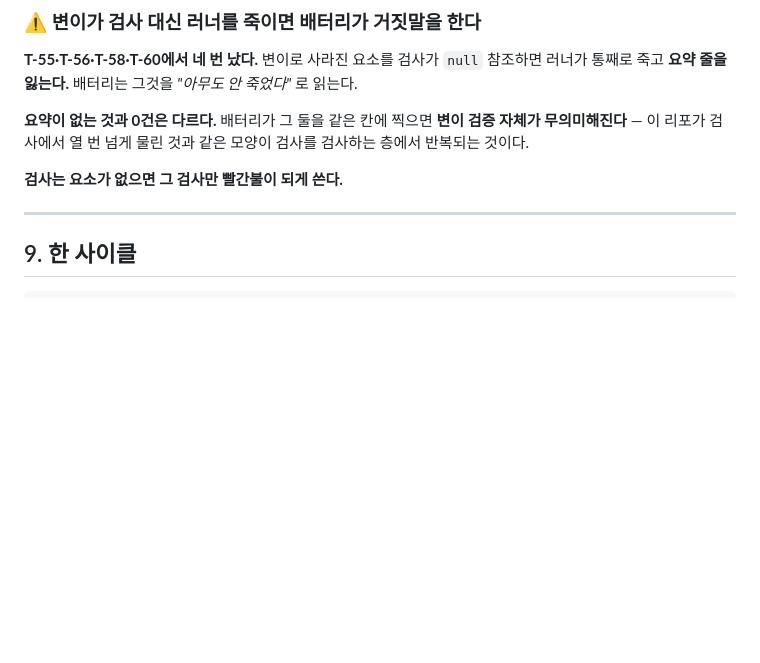
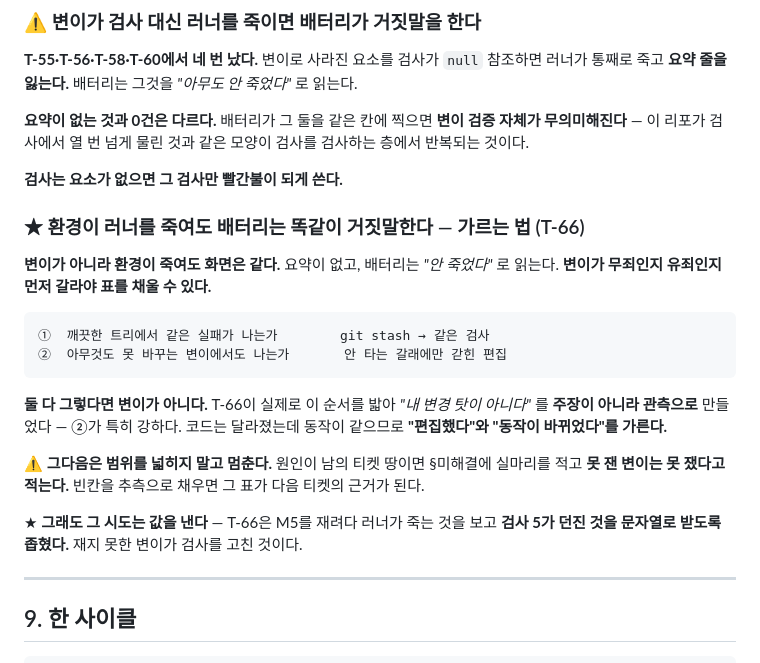
Before and after one commit to mond1424/personal-os, a Markdown page: AGENT-CHAIN.md, the part around the change. Rendered like a GitHub page; blank space fills up the shorter version.

Commit message:
docs(cowork): 함정 8 정정(요약을 잃는 두 자리) · AGENT-CHAIN §8 환경이 죽였는지 가르는 법 (Cowork 발행분)
Co-Authored-By: Claude Opus 5 <noreply@anthropic.com>
Claude-Session: https://claude.ai/code/session_01QdS3SVRm4Yc4SPSC9YyCVz

````diff
--- a/AGENT-CHAIN.md
+++ b/AGENT-CHAIN.md
@@ -457,6 +457,26 @@ T-60에서 *"안 뜬다"* 를 **다른 검사의 관측값**과 비교하던 것
 
 **검사는 요소가 없으면 그 검사만 빨간불이 되게 쓴다.**
 
+### ★ 환경이 러너를 죽여도 배터리는 똑같이 거짓말한다 — 가르는 법 (T-66)
+
+**변이가 아니라 환경이 죽여도 화면은 같다.** 요약이 없고, 배터리는 *"안 죽었다"* 로 읽는다.
+**변이가 무죄인지 유죄인지 먼저 갈라야 표를 채울 수 있다.**
+
+```
+①  깨끗한 트리에서 같은 실패가 나는가        git stash → 같은 검사
+②  아무것도 못 바꾸는 변이에서도 나는가       안 타는 갈래에만 갇힌 편집
+```
+
+**둘 다 그렇다면 변이가 아니다.** T-66이 실제로 이 순서를 밟아 *"내 변경 탓이 아니다"* 를
+**주장이 아니라 관측으로** 만들었다 — ②가 특히 강하다. 코드는 달라졌는데 동작이 같으므로
+**"편집했다"와 "동작이 바뀌었다"를 가른다.**
+
+⚠️ **그다음은 범위를 넓히지 말고 멈춘다.** 원인이 남의 티켓 땅이면 §미해결에 실마리를 적고
+**못 잰 변이는 못 쟀다고 적는다.** 빈칸을 추측으로 채우면 그 표가 다음 티켓의 근거가 된다.
+
+★ **그래도 그 시도는 값을 낸다** — T-66은 M5를 재려다 러너가 죽는 것을 보고
+**검사 5가 던진 것을 문자열로 받도록 좁혔다.** 재지 못한 변이가 검사를 고친 것이다.
+
 ---
 
 ## 9. 한 사이클
````
Also changed, not shown: CLAUDE.md (+7 -0 lines).
